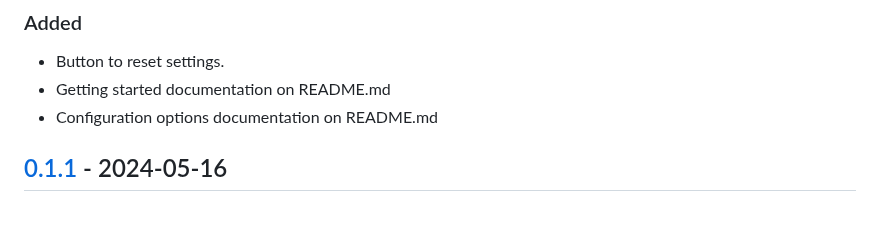
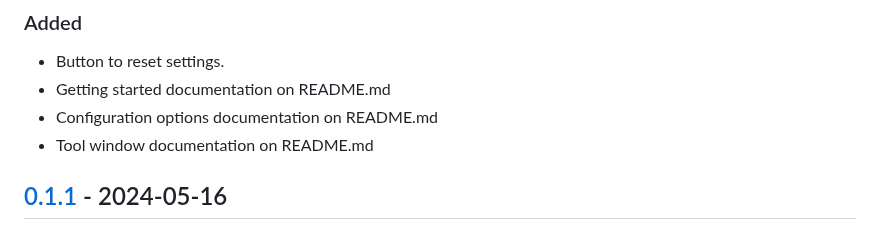
Before and after one commit to Feddericokz/GPT-Assistant, a Markdown page: CHANGELOG.md, the part around the change. Rendered like a GitHub page.

```diff
--- a/CHANGELOG.md
+++ b/CHANGELOG.md
@@ -12,6 +12,7 @@ and this project adheres to [Semantic Versioning](https://semver.org/spec/v2.0.0
 - Button to reset settings.
 - Getting started documentation on README.md
 - Configuration options documentation on README.md
+- Tool window documentation on README.md
 
 ## [0.1.1] - 2024-05-16
 
```
Also changed, not shown: README.md (+46 -0 lines), TODO.md (added, +6 -0 lines), images/context_tab.png (added), images/logs_tab.png (added), images/request_info_tab.png (added).
